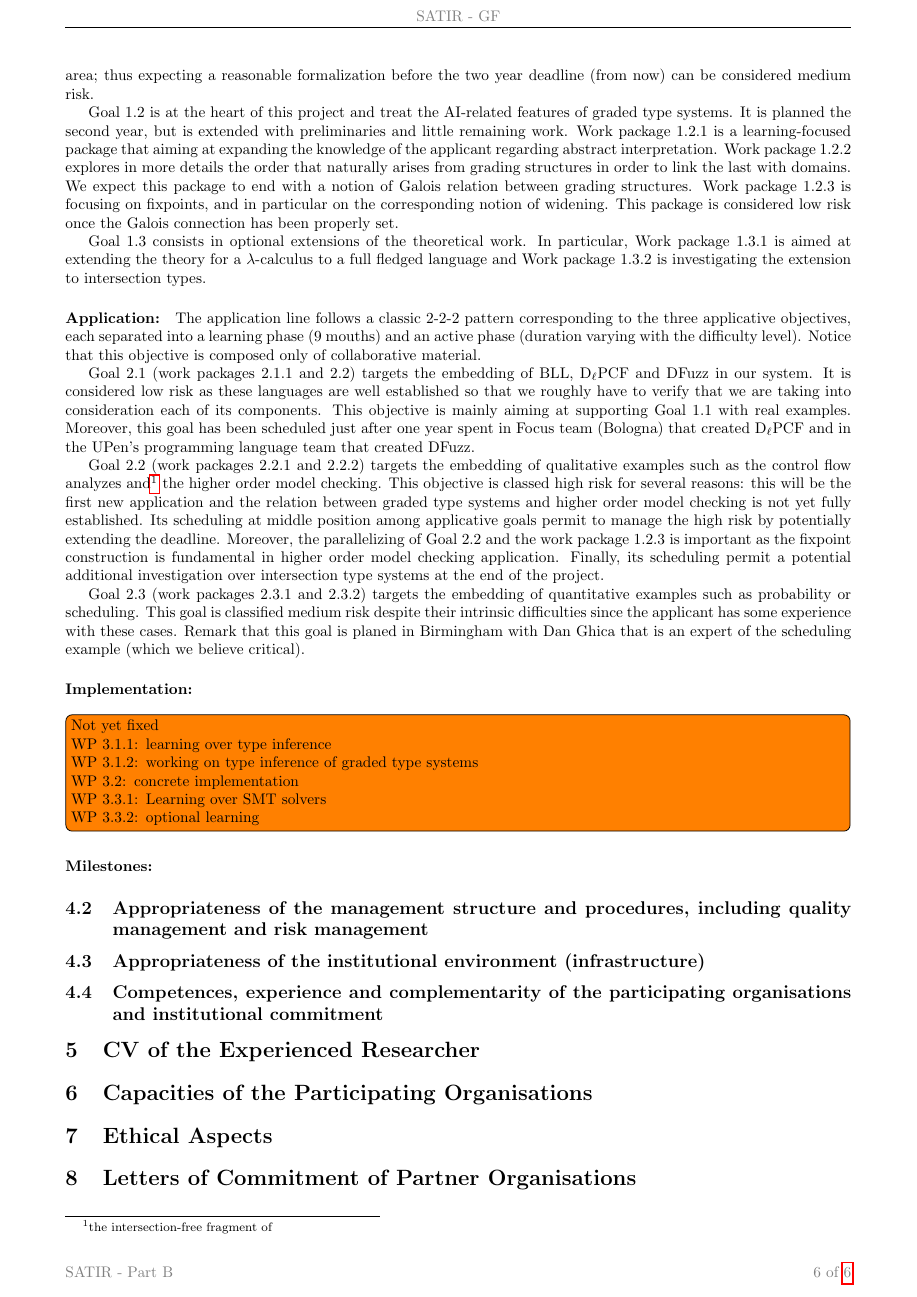
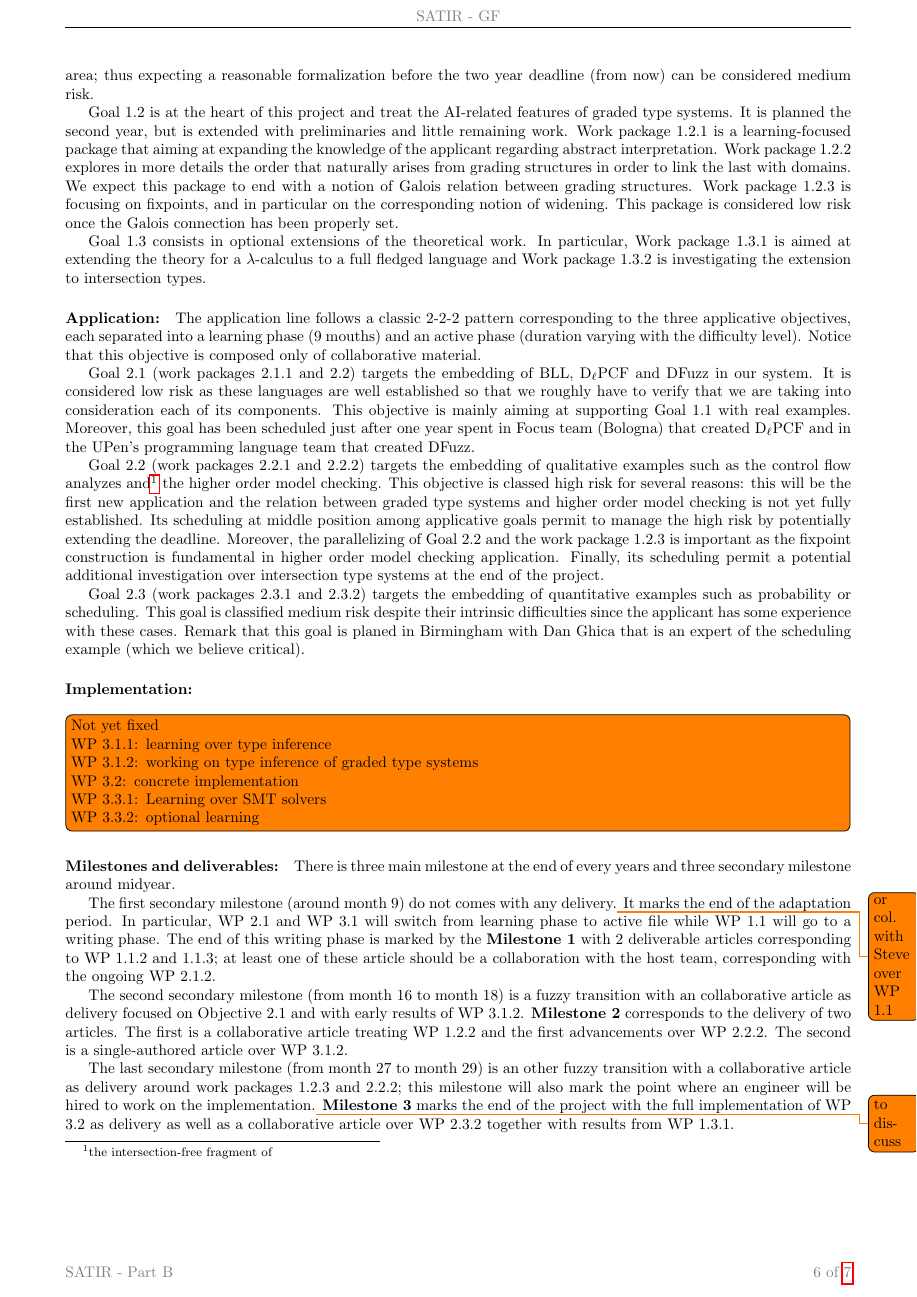
Before and after one commit to breuvart/MarieCurie2015, a LaTeX document (proposition.tex): page 7 of 7 before the commit and page 7 of 8 after it. Compiled offline with pdfLaTeX.

Commit message:
milestones

```diff
--- a/proposition.tex
+++ b/proposition.tex
@@ -280,11 +277,15 @@ Goal~2.3 (work packages~2.3.1 and~2.3.2) targets the embedding of quantitative e
 }
 
 
-\paragraph{Milestones:}
+\paragraph{Milestones and deliverables:}
 
+There is three main milestone at the end of every years and three secondary milestone around midyear.
 
+The first secondary milestone (around month 9) do not comes with any delivery.\todo{or col. with Steve over WP 1.1} It marks the end of the adaptation period. In particular, WP 2.1 and WP 3.1 will switch from learning phase to active file while WP 1.1 will go to a writing phase. The end of this writing phase is marked by the {\bf Milestone 1} with 2 deliverable articles corresponding to WP 1.1.2 and 1.1.3; at least one of these article should be a collaboration with the host team, corresponding with the ongoing WP 2.1.2.
 
+The second secondary milestone (from month 16 to month 18) is a fuzzy transition with an collaborative article as delivery focused on Objective 2.1 and with early results of WP 3.1.2. {\bf Milestone 2} corresponds to the delivery of two articles. The first is a collaborative article treating WP 1.2.2 and the first advancements over WP 2.2.2. The second is a single-authored article over WP 3.1.2.
 
+The last secondary milestone (from month 27 to month 29) is an other fuzzy transition with a collaborative article as delivery around work packages 1.2.3 and 2.2.2; this milestone will also mark the point where an engineer will be hired to work on the implementation.\todo{to discuss}  {\bf Milestone 3} marks the end of the project with the full implementation of WP 3.2 as delivery as well as a collaborative article over WP 2.3.2 together with results from WP 1.3.1.
 
 
 \subsection{Appropriateness of the management structure and procedures, including quality management and risk management}
```
Also changed, not shown: proposition.tex (5 more changed lines).
